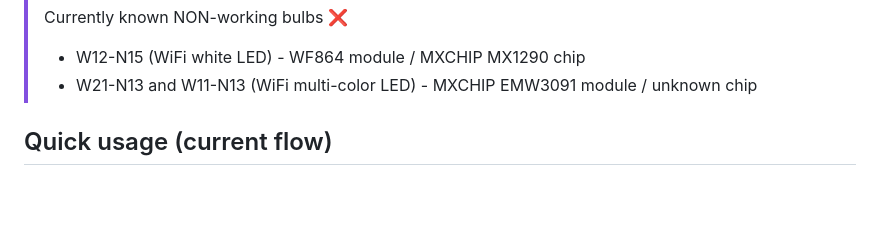
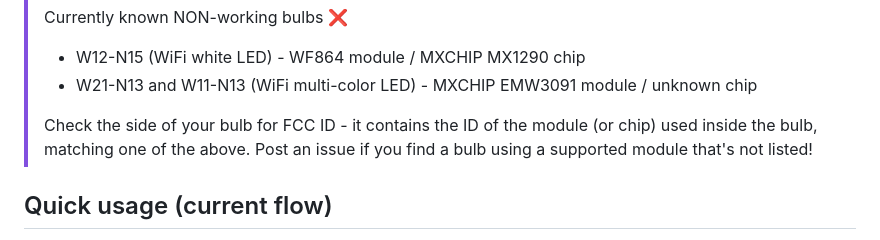
Before and after one commit to samfundev/SengledTools, a Markdown page: README.md, the part around the change. Drawn GitHub-style; blank space fills up the shorter version.

Commit message:
Readme - info about supported modules and FCC ID

```diff
--- a/README.md
+++ b/README.md
@@ -13,6 +13,8 @@ A comprehensive tool for local control and protocol research of Sengled Wi‑Fi
 > Currently known NON-working bulbs ❌
 > * W12-N15 (WiFi white LED) - WF864 module / MXCHIP MX1290 chip
 > * W21-N13 and W11-N13 (WiFi multi-color LED) - MXCHIP EMW3091 module / unknown chip
+>
+> Check the side of your bulb for FCC ID - it contains the ID of the module (or chip) used inside the bulb, matching one of the above. Post an issue if you find a bulb using a supported module that's not listed!
 
 ## Quick usage (current flow)
 
```
